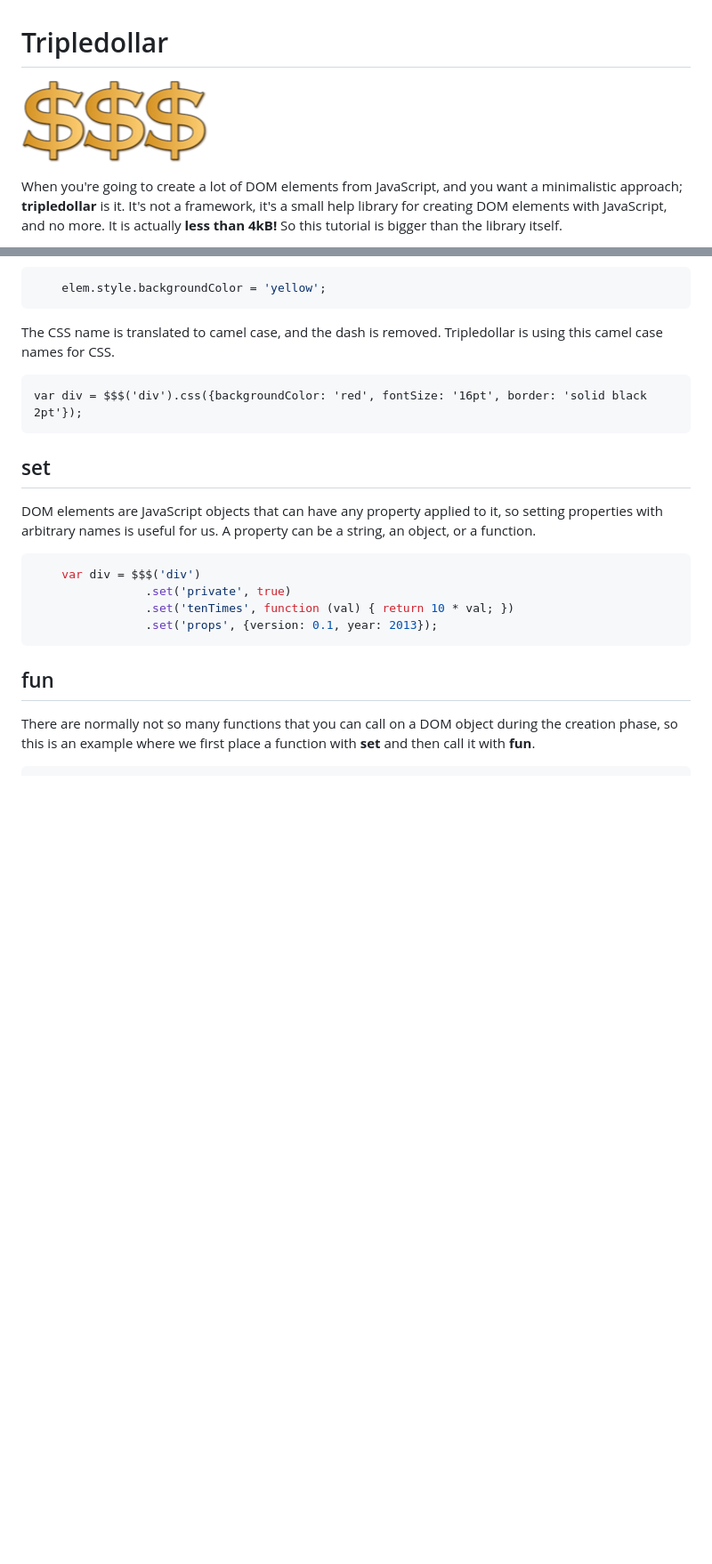
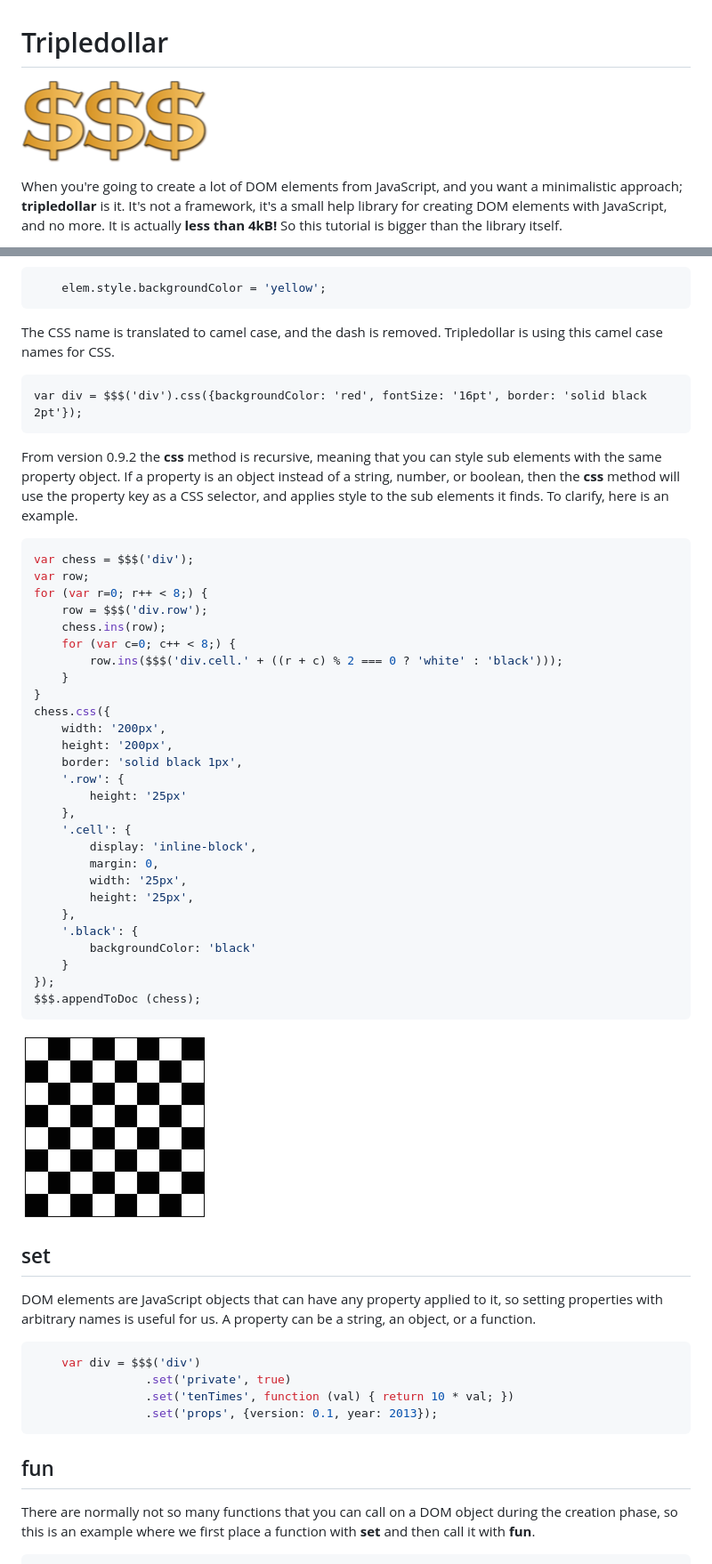
Before and after one commit to steenk/tripledollar, a Markdown page: README.md, 2 parts joined by grey strips. Shown at 89% size. Drawn GitHub-style; pictures changed too: images/chess.png (added); blank space fills up the shorter version.

Commit message:
recursive css

````diff
--- a/README.md
+++ b/README.md
@@ -1,6 +1,6 @@
 # Tripledollar
 
-![](logo.png)
+![](images/logo.png)
 
 When you're going to create a lot of DOM elements from JavaScript, and you want a minimalistic approach; __tripledollar__ is it. It's not a framework, it's a small help library for creating DOM elements with JavaScript, and no more. It is actually __less than 4kB!__ So this tutorial is bigger than the library itself.
 
@@ -164,6 +164,41 @@ CSS can be applied directly to the DOM element with JavaScript. This is not alwa
 The CSS name is translated to camel case, and the dash is removed. Tripledollar is using this camel case names for CSS.
 
 	var div = $$$('div').css({backgroundColor: 'red', fontSize: '16pt', border: 'solid black 2pt'});
+
+From version 0.9.2 the __css__ method is recursive, meaning that you can style sub elements with the same property object. If a property is an object instead of a string, number, or boolean, then the __css__ method will use the property key as a CSS selector, and applies style to the sub elements it finds. To clarify, here is an example.
+
+```javascript
+var chess = $$$('div');
+var row;
+for (var r=0; r++ < 8;) {
+    row = $$$('div.row');
+    chess.ins(row);
+    for (var c=0; c++ < 8;) {
+        row.ins($$$('div.cell.' + ((r + c) % 2 === 0 ? 'white' : 'black')));
+    }
+}
+chess.css({
+    width: '200px',
+    height: '200px',
+    border: 'solid black 1px',
+    '.row': {
+        height: '25px'
+    },
+    '.cell': {
+        display: 'inline-block',
+        margin: 0,
+        width: '25px',
+        height: '25px',
+    },
+    '.black': {
+        backgroundColor: 'black'
+    }
+});
+$$$.appendToDoc (chess);
+```
+
+![](images/chess.png)
+
 
 ## set
 
````
Also changed, not shown: images/logo.png (renamed from logo.png), 3 other files.
